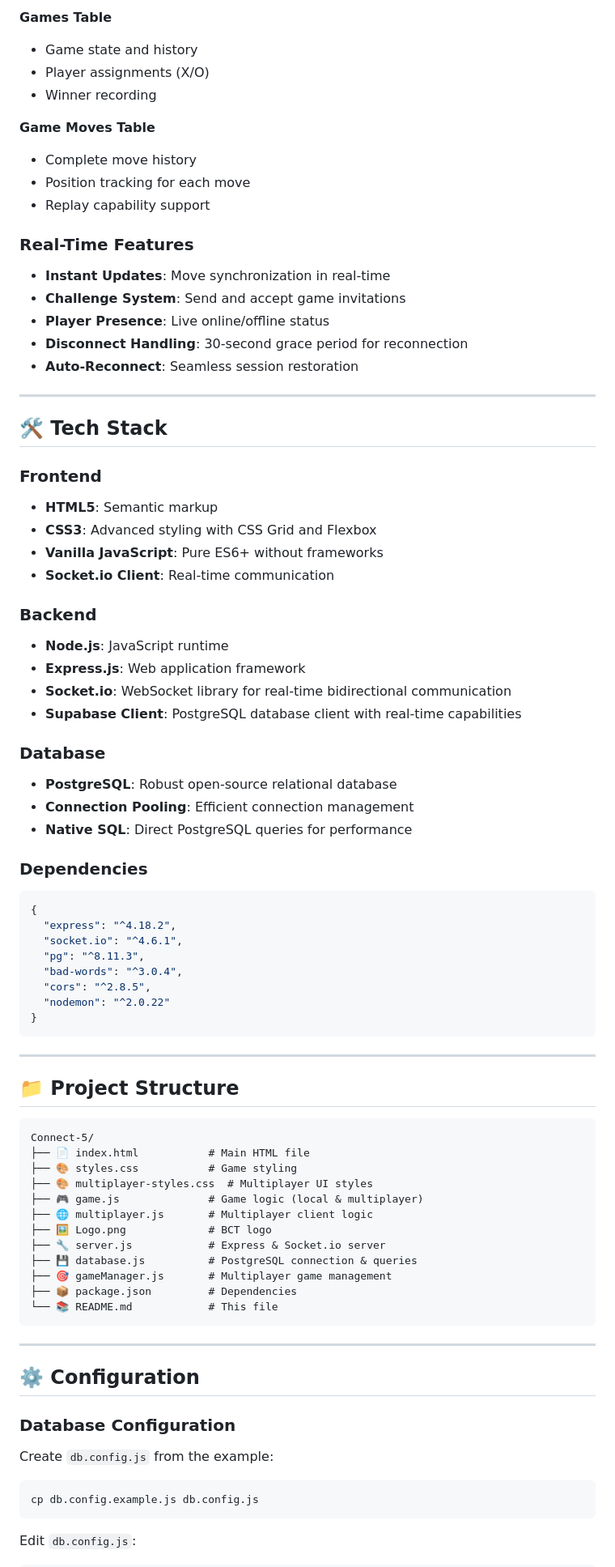
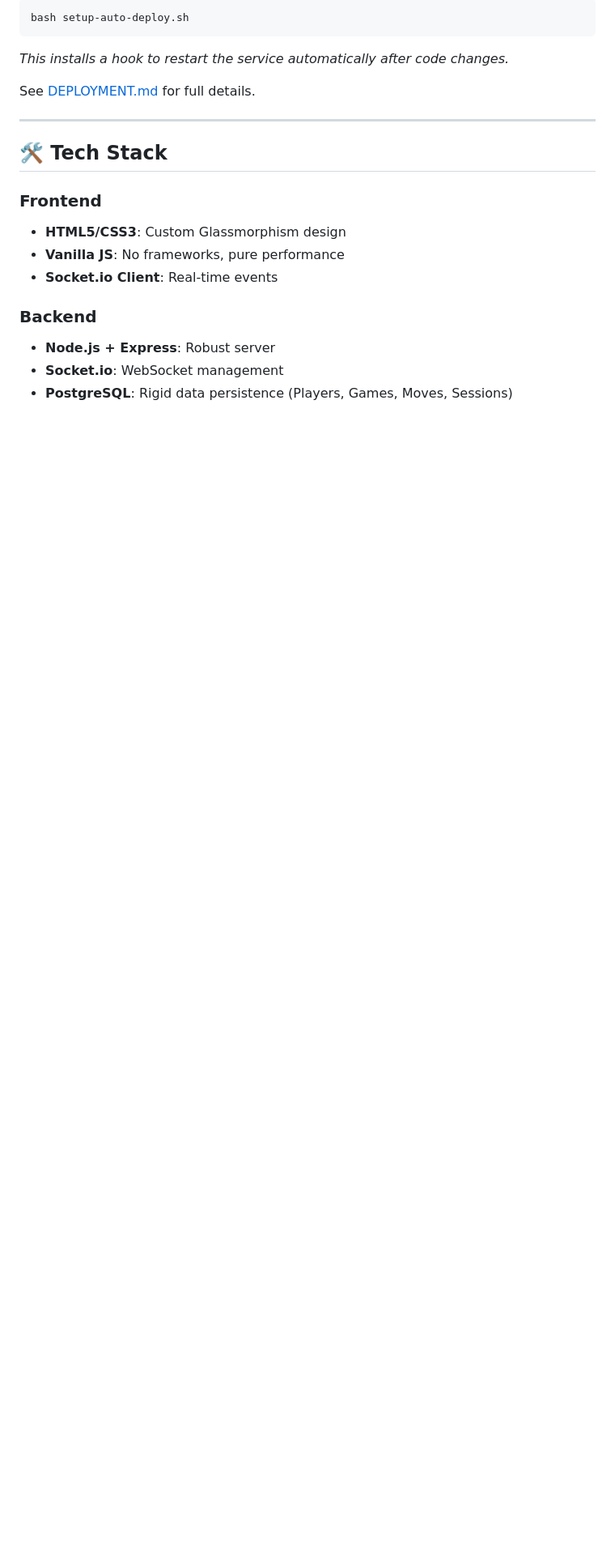
Before and after one commit to DeNNiiInc/Connect-5, a Markdown page: README.md, the part around one of its changes. Shown at 81% size. Rendered like a GitHub page; blank space fills up the shorter version.

````diff
--- a/README.md
+++ b/README.md
@@ -163,85 +140,22 @@ For detailed setup instructions, see [README_DB_CONFIG.md](README_DB_CONFIG.md)
 
-**Games Table**
-- Game state and history
-- Player assignments (X/O)
-- Winner recording
+```bash
+bash setup-auto-deploy.sh
+```
+*This installs a hook to restart the service automatically after code changes.*
 
-**Game Moves Table**
-- Complete move history
-- Position tracking for each move
-- Replay capability support
-
-### Real-Time Features
-
-- **Instant Updates**: Move synchronization in real-time
-- **Challenge System**: Send and accept game invitations
-- **Player Presence**: Live online/offline status
-- **Disconnect Handling**: 30-second grace period for reconnection
-- **Auto-Reconnect**: Seamless session restoration
+See [DEPLOYMENT.md](DEPLOYMENT.md) for full details.
 
 ---
 
 ## 🛠️ Tech Stack
 
 ### Frontend
-- **HTML5**: Semantic markup
-- **CSS3**: Advanced styling with CSS Grid and Flexbox
-- **Vanilla JavaScript**: Pure ES6+ without frameworks
-- **Socket.io Client**: Real-time communication
+- **HTML5/CSS3**: Custom Glassmorphism design
+- **Vanilla JS**: No frameworks, pure performance
+- **Socket.io Client**: Real-time events
 
 ### Backend
-- **Node.js**: JavaScript runtime
-- **Express.js**: Web application framework
-- **Socket.io**: WebSocket library for real-time bidirectional communication
-- **Supabase Client**: PostgreSQL database client with real-time capabilities
+- **Node.js + Express**: Robust server
+- **Socket.io**: WebSocket management
+- **PostgreSQL**: Rigid data persistence (Players, Games, Moves, Sessions)
 
-### Database
-- **PostgreSQL**: Robust open-source relational database
-- **Connection Pooling**: Efficient connection management
-- **Native SQL**: Direct PostgreSQL queries for performance
-
-### Dependencies
-```json
-{
-  "express": "^4.18.2",
-  "socket.io": "^4.6.1",
-  "pg": "^8.11.3",
-  "bad-words": "^3.0.4",
-  "cors": "^2.8.5",
-  "nodemon": "^2.0.22"
-}
-```
-
----
-
-## 📁 Project Structure
-
-```
-Connect-5/
-├── 📄 index.html           # Main HTML file
-├── 🎨 styles.css           # Game styling
-├── 🎨 multiplayer-styles.css  # Multiplayer UI styles
-├── 🎮 game.js              # Game logic (local & multiplayer)
-├── 🌐 multiplayer.js       # Multiplayer client logic
-├── 🖼️ Logo.png             # BCT logo
-├── 🔧 server.js            # Express & Socket.io server
-├── 💾 database.js          # PostgreSQL connection & queries
-├── 🎯 gameManager.js       # Multiplayer game management
-├── 📦 package.json         # Dependencies
-└── 📚 README.md            # This file
-```
-
----
-
-## ⚙️ Configuration
-
-### Database Configuration
-
-Create `db.config.js` from the example:
-
-```bash
-cp db.config.example.js db.config.js
-```
-
-Edit `db.config.js`:
-
````
Also changed, not shown: other parts of README.md (+59 -204 lines).
